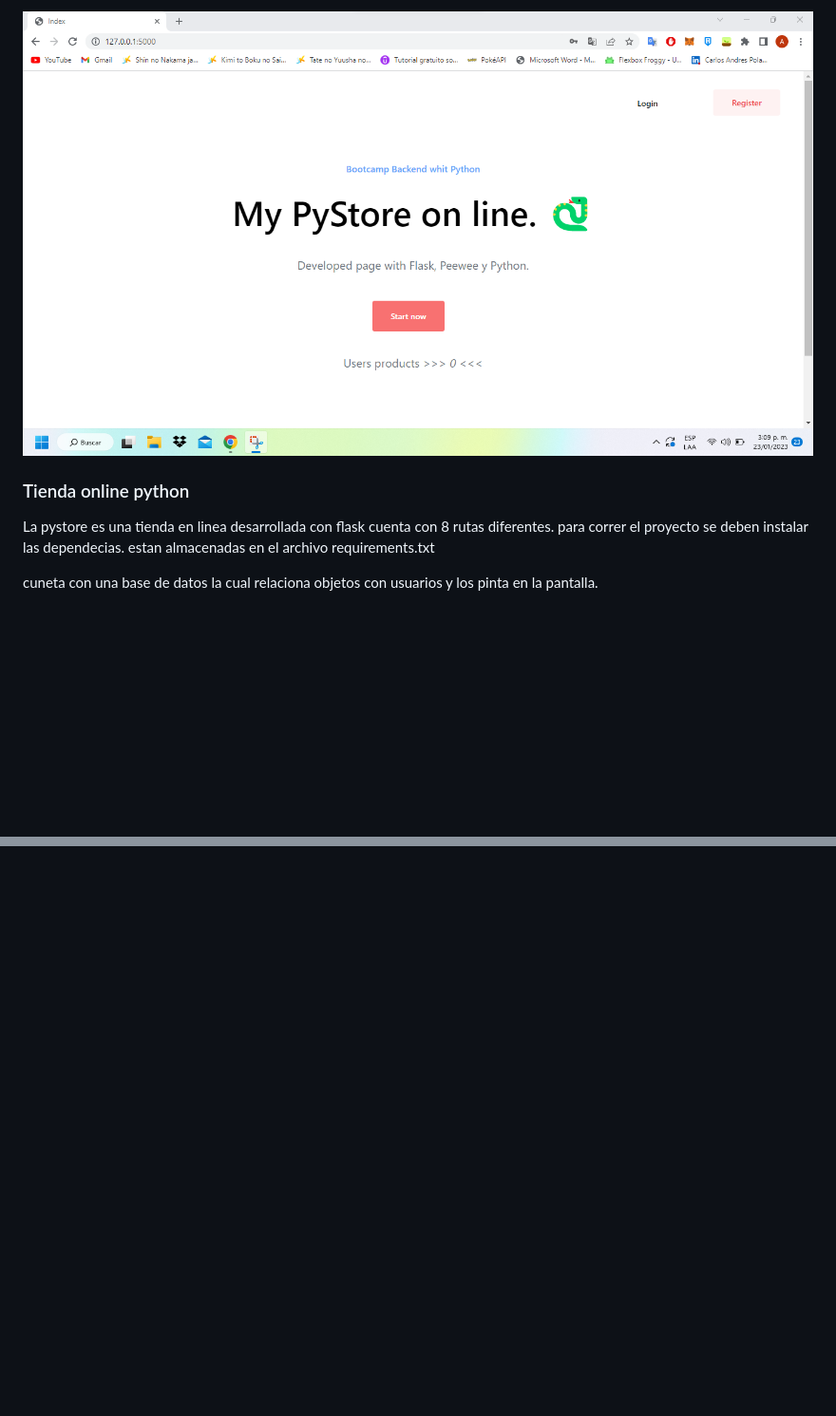
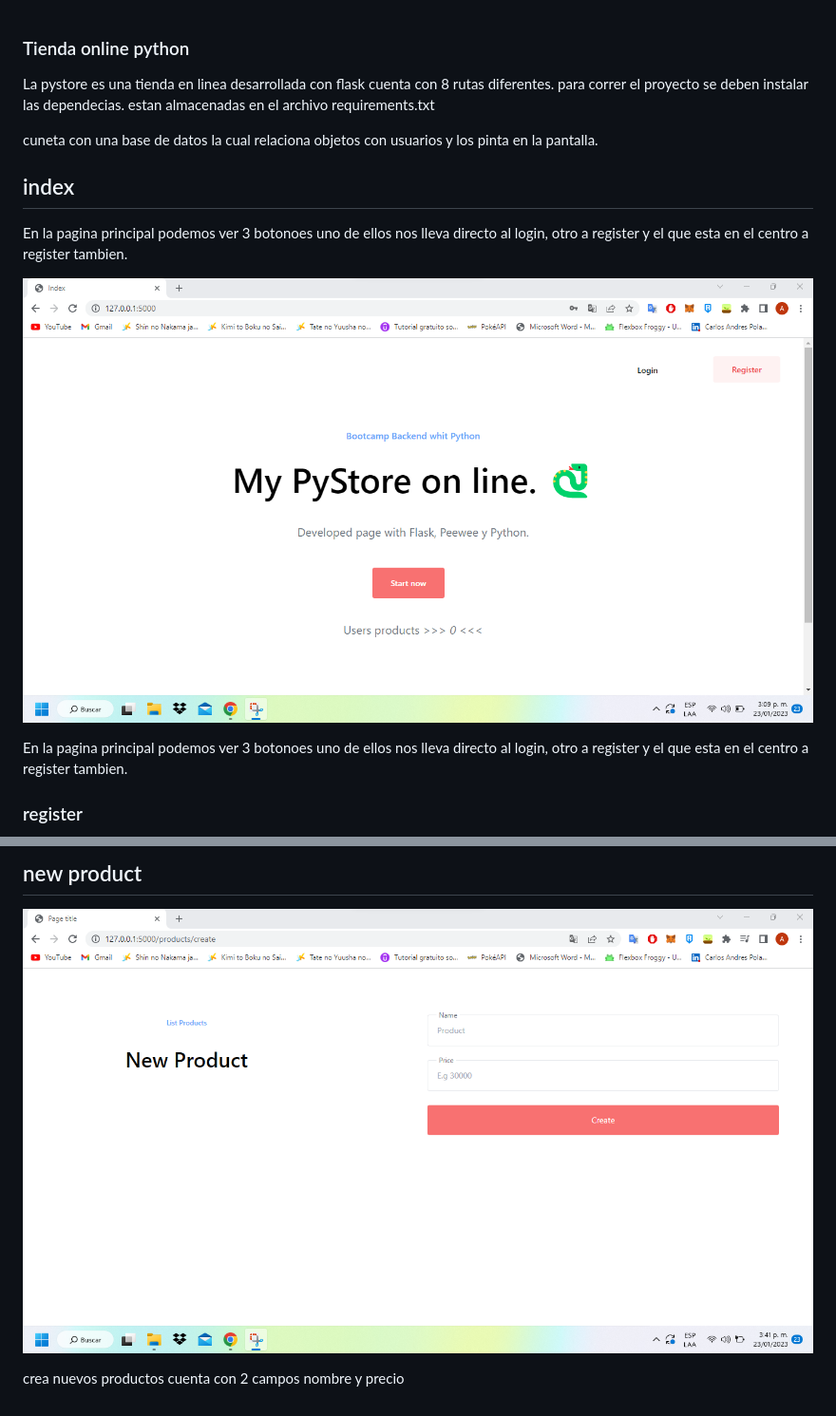
Before and after one commit to juanjh1/Pystore, a Markdown page: readme.md, 2 parts joined by grey strips. Shown: that part at 95% size. GitHub-like rendering; pictures changed too: photos/newproduct.png (added); blank space fills up the shorter version.

```diff
--- a/readme.md
+++ b/readme.md
@@ -1,4 +1,4 @@
-![](photos/index.png)
+
 
 ### Tienda online python
 
@@ -6,3 +6,18 @@ La pystore es una tienda en linea desarrollada con flask  cuenta con 8 rutas dif
 para correr el proyecto se deben instalar las dependecias. estan almacenadas en el archivo requirements.txt
 
 cuneta con una base de datos la cual relaciona objetos con usuarios y los pinta en la pantalla.
+
+## index
+
+
+En la pagina principal podemos ver 3 botonoes uno de ellos nos lleva directo al login, otro a register y el que esta en el centro a register tambien.
+
+
+![](photos/index.png)
+
+
+En la pagina principal podemos ver 3 botonoes uno de ellos nos lleva directo al login, otro a register y el que esta en el centro a register tambien.
+
+### register
+
+
@@ -8,0 +41,8 @@ cuneta con una base de datos la cual relaciona objetos con usuarios y los pinta
+## new product
+
+![](photos/newproduct.png)
+
+crea nuevos productos cuenta con 2 campos nombre y precio
+
+
+[](photos/productcreate.png)
```
Also changed, not shown: other parts of readme.md (+17 -0 lines), photos/login.png (added), photos/productcreate.png (added), photos/products.png (added), photos/register.png (added), photos/seeyou.png (added).
